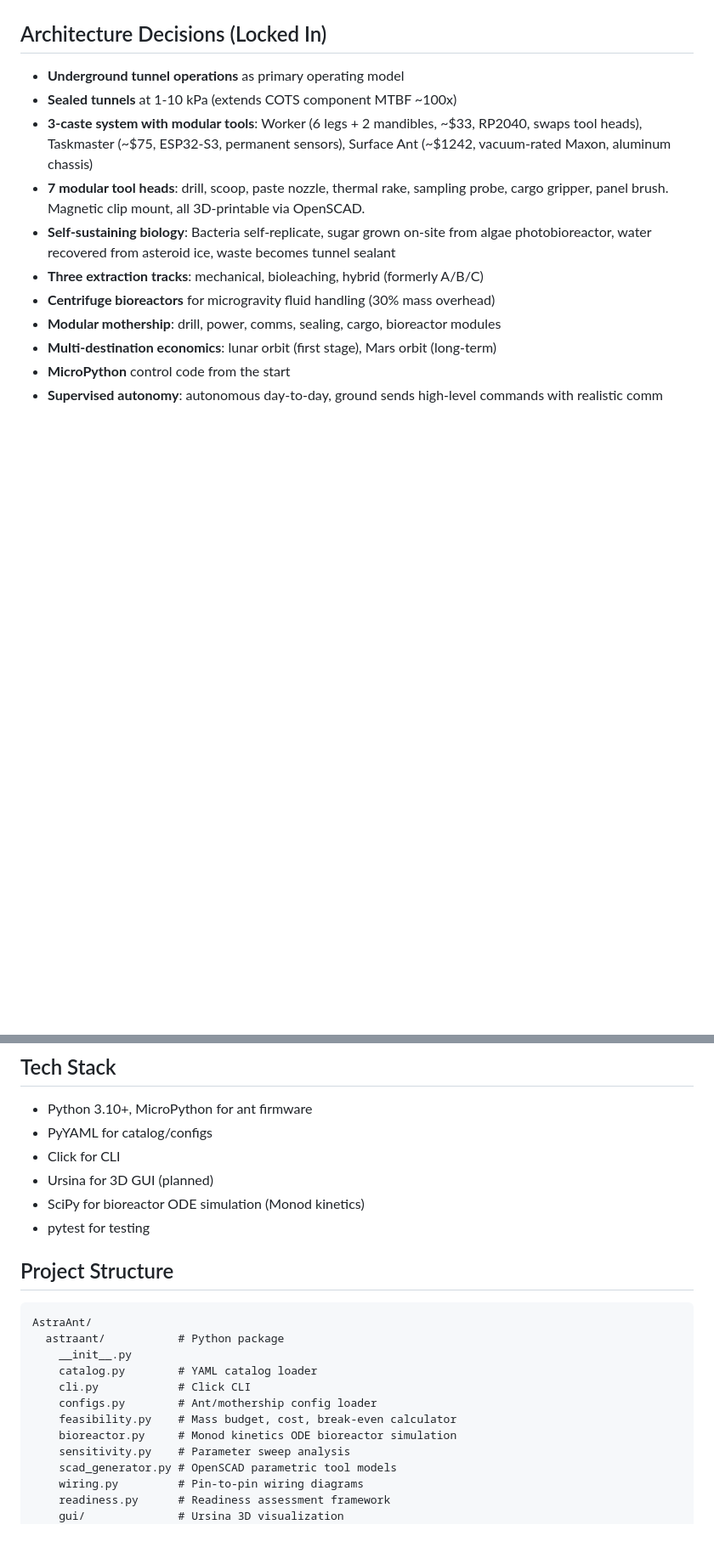
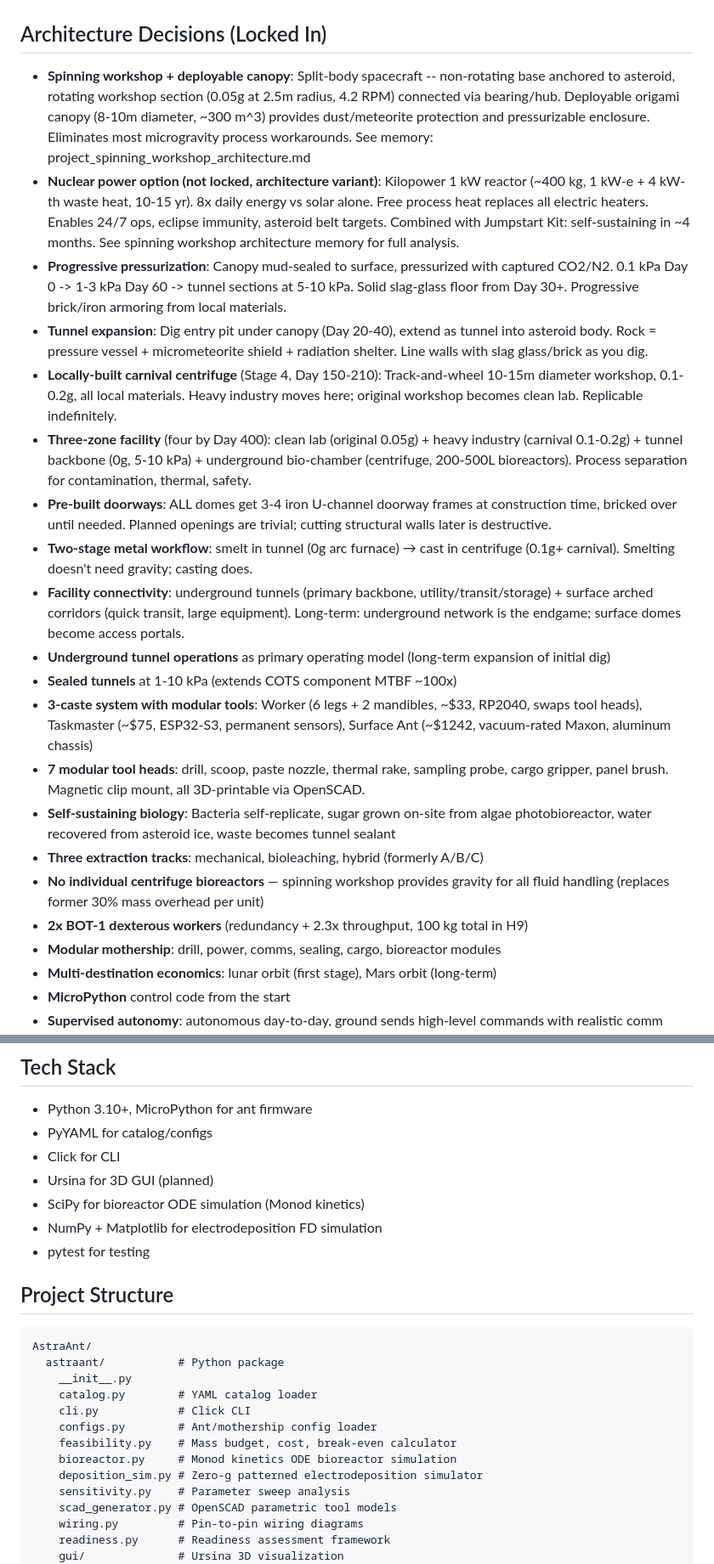
Before and after one commit to telgabrowny/AstraAnt, a Markdown page: CLAUDE.md, 2 parts joined by grey strips. Shown at 85% size. GitHub-like rendering; blank space fills up the shorter version.

```diff
--- a/CLAUDE.md
+++ b/CLAUDE.md
@@ -18,11 +53,21 @@ AstraAnt is an ant swarm asteroid mining simulator and feasibility tracker. It m
 ## Architecture Decisions (Locked In)
-- **Underground tunnel operations** as primary operating model
+- **Spinning workshop + deployable canopy**: Split-body spacecraft -- non-rotating base anchored to asteroid, rotating workshop section (0.05g at 2.5m radius, 4.2 RPM) connected via bearing/hub. Deployable origami canopy (8-10m diameter, ~300 m^3) provides dust/meteorite protection and pressurizable enclosure. Eliminates most microgravity process workarounds. See memory: project_spinning_workshop_architecture.md
+- **Nuclear power option (not locked, architecture variant)**: Kilopower 1 kW reactor (~400 kg, 1 kW-e + 4 kW-th waste heat, 10-15 yr). 8x daily energy vs solar alone. Free process heat replaces all electric heaters. Enables 24/7 ops, eclipse immunity, asteroid belt targets. Combined with Jumpstart Kit: self-sustaining in ~4 months. See spinning workshop architecture memory for full analysis.
+- **Progressive pressurization**: Canopy mud-sealed to surface, pressurized with captured CO2/N2. 0.1 kPa Day 0 -> 1-3 kPa Day 60 -> tunnel sections at 5-10 kPa. Solid slag-glass floor from Day 30+. Progressive brick/iron armoring from local materials.
+- **Tunnel expansion**: Dig entry pit under canopy (Day 20-40), extend as tunnel into asteroid body. Rock = pressure vessel + micrometeorite shield + radiation shelter. Line walls with slag glass/brick as you dig.
+- **Locally-built carnival centrifuge** (Stage 4, Day 150-210): Track-and-wheel 10-15m diameter workshop, 0.1-0.2g, all local materials. Heavy industry moves here; original workshop becomes clean lab. Replicable indefinitely.
+- **Three-zone facility** (four by Day 400): clean lab (original 0.05g) + heavy industry (carnival 0.1-0.2g) + tunnel backbone (0g, 5-10 kPa) + underground bio-chamber (centrifuge, 200-500L bioreactors). Process separation for contamination, thermal, safety.
+- **Pre-built doorways**: ALL domes get 3-4 iron U-channel doorway frames at construction time, bricked over until needed. Planned openings are trivial; cutting structural walls later is destructive.
+- **Two-stage metal workflow**: smelt in tunnel (0g arc furnace) → cast in centrifuge (0.1g+ carnival). Smelting doesn't need gravity; casting does.
+- **Facility connectivity**: underground tunnels (primary backbone, utility/transit/storage) + surface arched corridors (quick transit, large equipment). Long-term: underground network is the endgame; surface domes become access portals.
+- **Underground tunnel operations** as primary operating model (long-term expansion of initial dig)
 - **Sealed tunnels** at 1-10 kPa (extends COTS component MTBF ~100x)
 - **3-caste system with modular tools**: Worker (6 legs + 2 mandibles, ~$33, RP2040, swaps tool heads), Taskmaster (~$75, ESP32-S3, permanent sensors), Surface Ant (~$1242, vacuum-rated Maxon, aluminum chassis)
 - **7 modular tool heads**: drill, scoop, paste nozzle, thermal rake, sampling probe, cargo gripper, panel brush. Magnetic clip mount, all 3D-printable via OpenSCAD.
 - **Self-sustaining biology**: Bacteria self-replicate, sugar grown on-site from algae photobioreactor, water recovered from asteroid ice, waste becomes tunnel sealant
 - **Three extraction tracks**: mechanical, bioleaching, hybrid (formerly A/B/C)
-- **Centrifuge bioreactors** for microgravity fluid handling (30% mass overhead)
+- **No individual centrifuge bioreactors** — spinning workshop provides gravity for all fluid handling (replaces former 30% mass overhead per unit)
+- **2x BOT-1 dexterous workers** (redundancy + 2.3x throughput, 100 kg total in H9)
 - **Modular mothership**: drill, power, comms, sealing, cargo, bioreactor modules
 - **Multi-destination economics**: lunar orbit (first stage), Mars orbit (long-term)
 - **MicroPython** control code from the start
@@ -35,6 +80,7 @@ AstraAnt is an ant swarm asteroid mining simulator and feasibility tracker. It m
 - Click for CLI
 - Ursina for 3D GUI (planned)
 - SciPy for bioreactor ODE simulation (Monod kinetics)
+- NumPy + Matplotlib for electrodeposition FD simulation
 - pytest for testing
 
 ## Project Structure
@@ -47,6 +93,7 @@ AstraAnt/
     configs.py        # Ant/mothership config loader
     feasibility.py    # Mass budget, cost, break-even calculator
     bioreactor.py     # Monod kinetics ODE bioreactor simulation
+    deposition_sim.py # Zero-g patterned electrodeposition simulator
     sensitivity.py    # Parameter sweep analysis
     scad_generator.py # OpenSCAD parametric tool models
     wiring.py         # Pin-to-pin wiring diagrams
```
Also changed, not shown: other parts of CLAUDE.md (+35 -0 lines).
